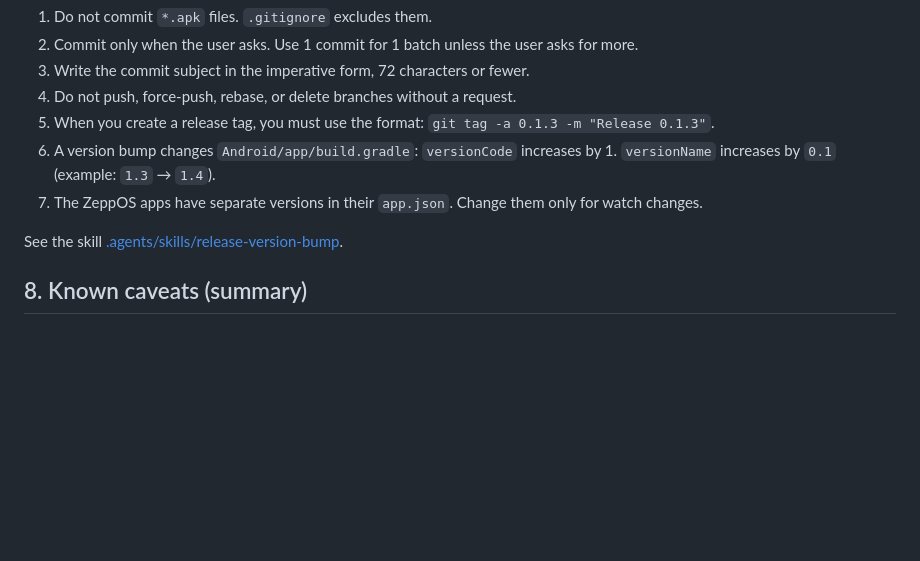
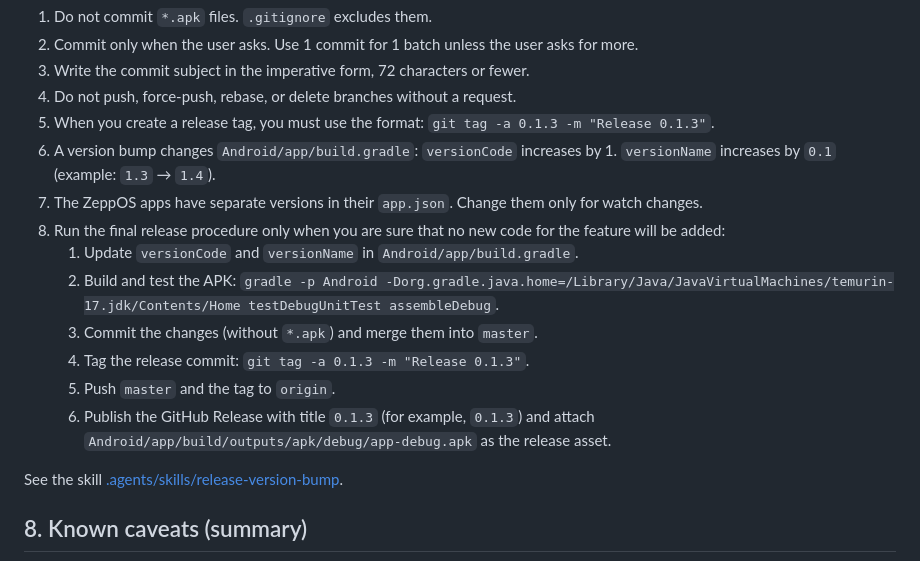
Before and after one commit to Kollbii/DropShot, a Markdown page: AGENTS.md, the part around the change. Drawn GitHub-style; blank space fills up the shorter version.

Commit message:
Document final release and GitHub APK publishing procedure

```diff
--- a/AGENTS.md
+++ b/AGENTS.md
@@ -151,6 +151,13 @@ These behaviors keep the score correct. Do not change them without an explicit r
 6. A version bump changes `Android/app/build.gradle`:
    `versionCode` increases by 1. `versionName` increases by `0.1` (example: `1.3` → `1.4`).
 7. The ZeppOS apps have separate versions in their `app.json`. Change them only for watch changes.
+8. Run the final release procedure only when you are sure that no new code for the feature will be added:
+   1. Update `versionCode` and `versionName` in `Android/app/build.gradle`.
+   2. Build and test the APK: `gradle -p Android -Dorg.gradle.java.home=/Library/Java/JavaVirtualMachines/temurin-17.jdk/Contents/Home testDebugUnitTest assembleDebug`.
+   3. Commit the changes (without `*.apk`) and merge them into `master`.
+   4. Tag the release commit: `git tag -a 0.1.3 -m "Release 0.1.3"`.
+   5. Push `master` and the tag to `origin`.
+   6. Publish the GitHub Release with title `0.1.3` (for example, `0.1.3`) and attach `Android/app/build/outputs/apk/debug/app-debug.apk` as the release asset.
 
 See the skill [.agents/skills/release-version-bump](.agents/skills/release-version-bump/SKILL.md).
 
```
Also changed, not shown: 1 other file.
